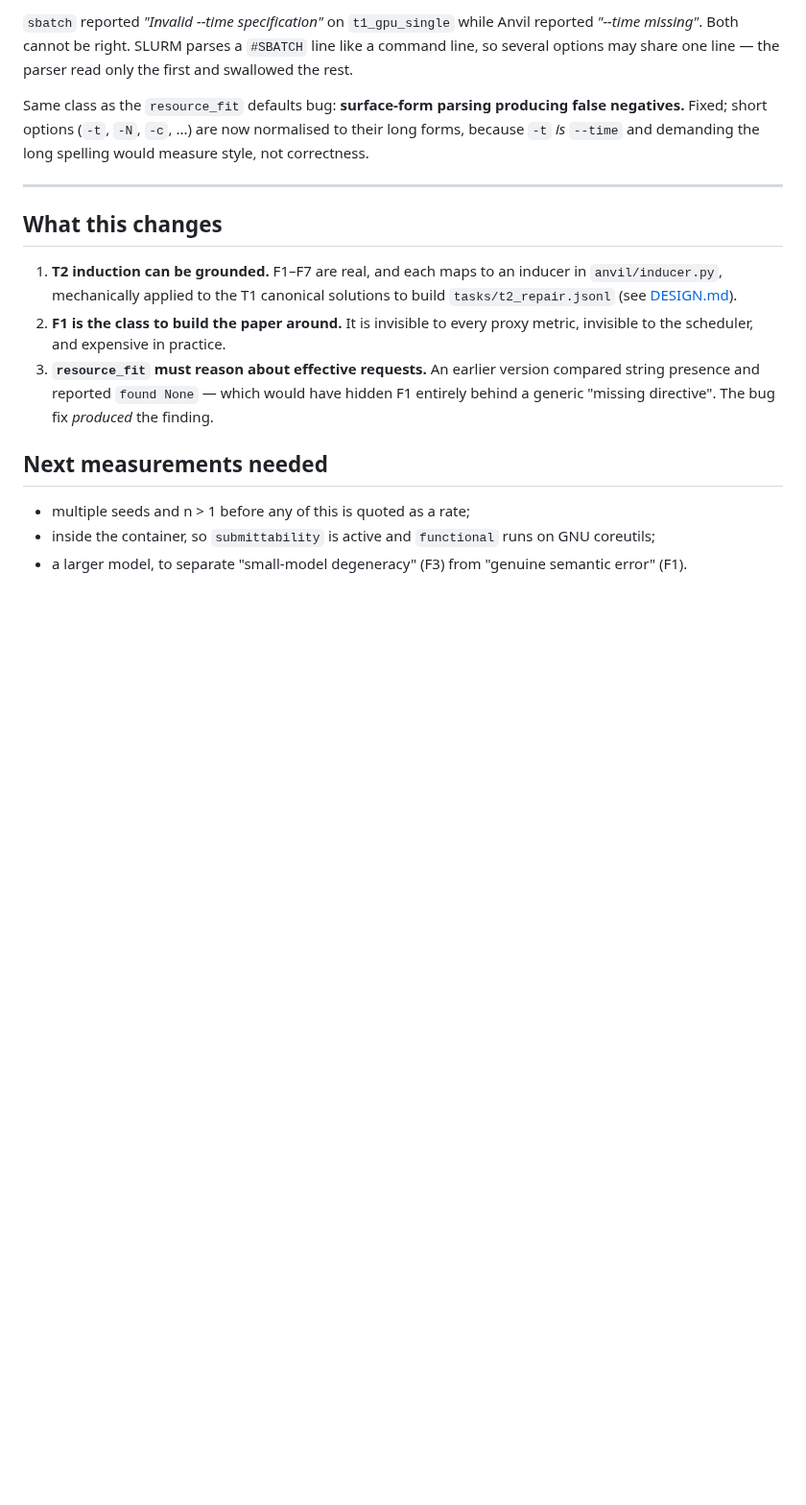
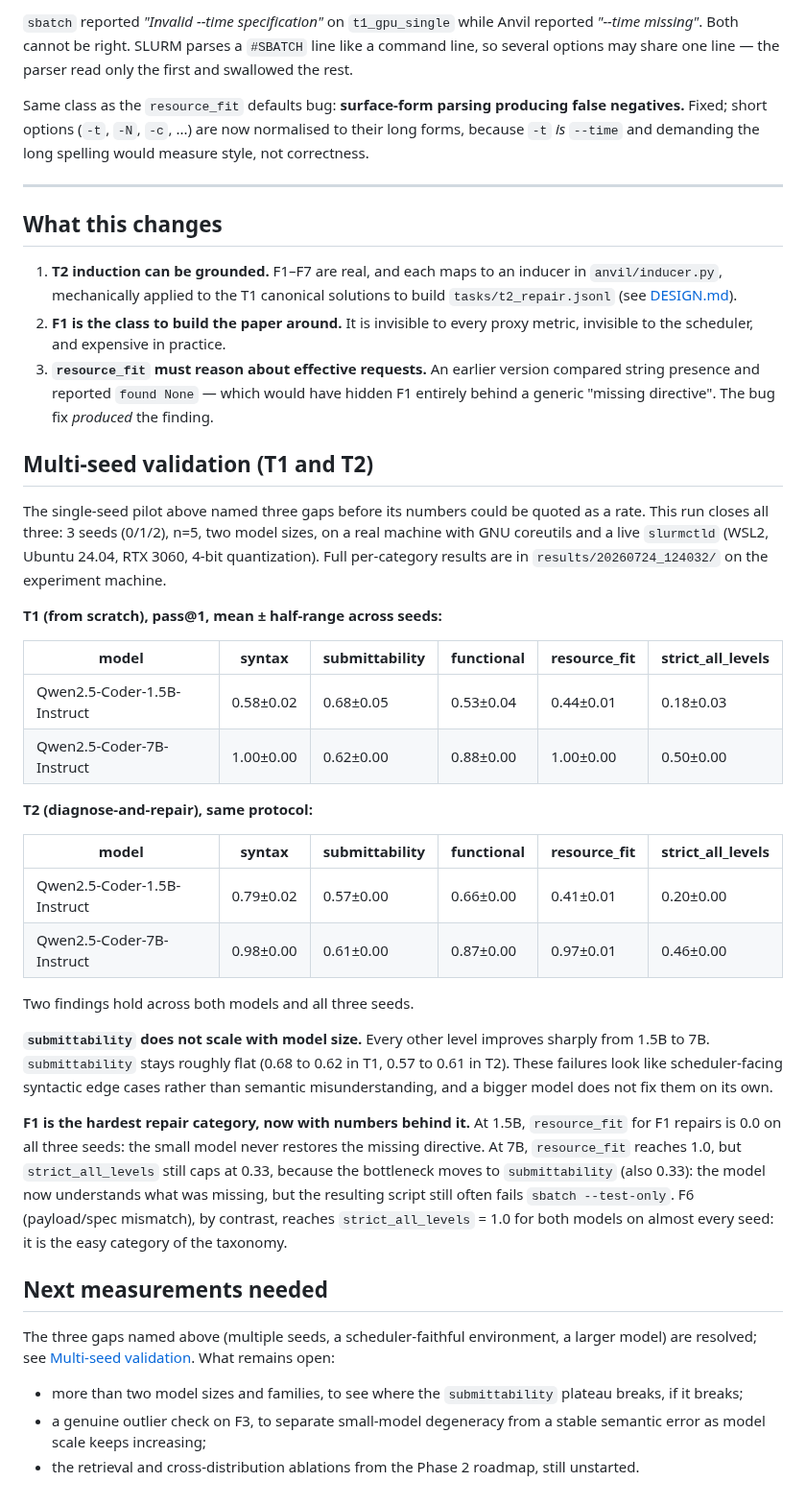
Before and after one commit to antoniorotundo2/anvil, a Markdown page: docs/OBSERVED_FAILURES.md, the part around the change. Shown at 96% size. Rendered like a GitHub page; blank space fills up the shorter version.

Commit message:
record multi-seed T1/T2 results in observed failures

```diff
--- a/docs/OBSERVED_FAILURES.md
+++ b/docs/OBSERVED_FAILURES.md
@@ -111,8 +111,49 @@ Fixed; short options (`-t`, `-N`, `-c`, ...) are now normalised to their long fo
    presence and reported `found None` — which would have hidden F1 entirely behind a generic
    "missing directive". The bug fix *produced* the finding.
 
+## Multi-seed validation (T1 and T2)
+
+The single-seed pilot above named three gaps before its numbers could be quoted as a rate.
+This run closes all three: 3 seeds (0/1/2), n=5, two model sizes, on a real machine with GNU
+coreutils and a live `slurmctld` (WSL2, Ubuntu 24.04, RTX 3060, 4-bit quantization). Full
+per-category results are in `results/20260724_124032/` on the experiment machine.
+
+**T1 (from scratch), pass@1, mean ± half-range across seeds:**
+
+| model | syntax | submittability | functional | resource_fit | strict_all_levels |
+|---|---|---|---|---|---|
+| Qwen2.5-Coder-1.5B-Instruct | 0.58±0.02 | 0.68±0.05 | 0.53±0.04 | 0.44±0.01 | 0.18±0.03 |
+| Qwen2.5-Coder-7B-Instruct   | 1.00±0.00 | 0.62±0.00 | 0.88±0.00 | 1.00±0.00 | 0.50±0.00 |
+
+**T2 (diagnose-and-repair), same protocol:**
+
+| model | syntax | submittability | functional | resource_fit | strict_all_levels |
+|---|---|---|---|---|---|
+| Qwen2.5-Coder-1.5B-Instruct | 0.79±0.02 | 0.57±0.00 | 0.66±0.00 | 0.41±0.01 | 0.20±0.00 |
+| Qwen2.5-Coder-7B-Instruct   | 0.98±0.00 | 0.61±0.00 | 0.87±0.00 | 0.97±0.01 | 0.46±0.00 |
+
+Two findings hold across both models and all three seeds.
+
+**`submittability` does not scale with model size.** Every other level improves sharply from
+1.5B to 7B. `submittability` stays roughly flat (0.68 to 0.62 in T1, 0.57 to 0.61 in T2). These
+failures look like scheduler-facing syntactic edge cases rather than semantic misunderstanding,
+and a bigger model does not fix them on its own.
+
+**F1 is the hardest repair category, now with numbers behind it.** At 1.5B, `resource_fit` for
+F1 repairs is 0.0 on all three seeds: the small model never restores the missing directive. At
+7B, `resource_fit` reaches 1.0, but `strict_all_levels` still caps at 0.33, because the
+bottleneck moves to `submittability` (also 0.33): the model now understands what was missing,
+but the resulting script still often fails `sbatch --test-only`. F6 (payload/spec mismatch), by
+contrast, reaches `strict_all_levels` = 1.0 for both models on almost every seed: it is the easy
+category of the taxonomy.
+
 ## Next measurements needed
 
-- multiple seeds and n > 1 before any of this is quoted as a rate;
-- inside the container, so `submittability` is active and `functional` runs on GNU coreutils;
-- a larger model, to separate "small-model degeneracy" (F3) from "genuine semantic error" (F1).
+The three gaps named above (multiple seeds, a scheduler-faithful environment, a larger model)
+are resolved; see [Multi-seed validation](#multi-seed-validation-t1-and-t2). What remains open:
+
+- more than two model sizes and families, to see where the `submittability` plateau breaks, if
+  it breaks;
+- a genuine outlier check on F3, to separate small-model degeneracy from a stable semantic
+  error as model scale keeps increasing;
+- the retrieval and cross-distribution ablations from the Phase 2 roadmap, still unstarted.
```
